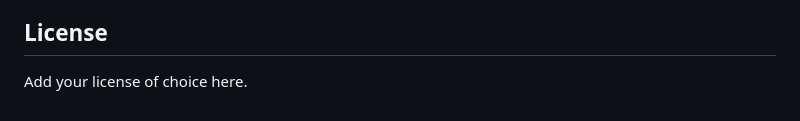
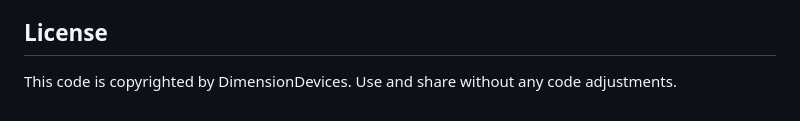
Before and after one commit to DimensionDevices/Griddy, a Markdown page: README.md, the part around the change. GitHub-like rendering.

Commit message:
License adjust

```diff
--- a/README.md
+++ b/README.md
@@ -82,4 +82,4 @@ Everything - markup, styles, and logic - lives in a single `index.html` file usi
 
 ## License
 
-Add your license of choice here.
+This code is copyrighted by DimensionDevices. Use and share without any code adjustments.
```
